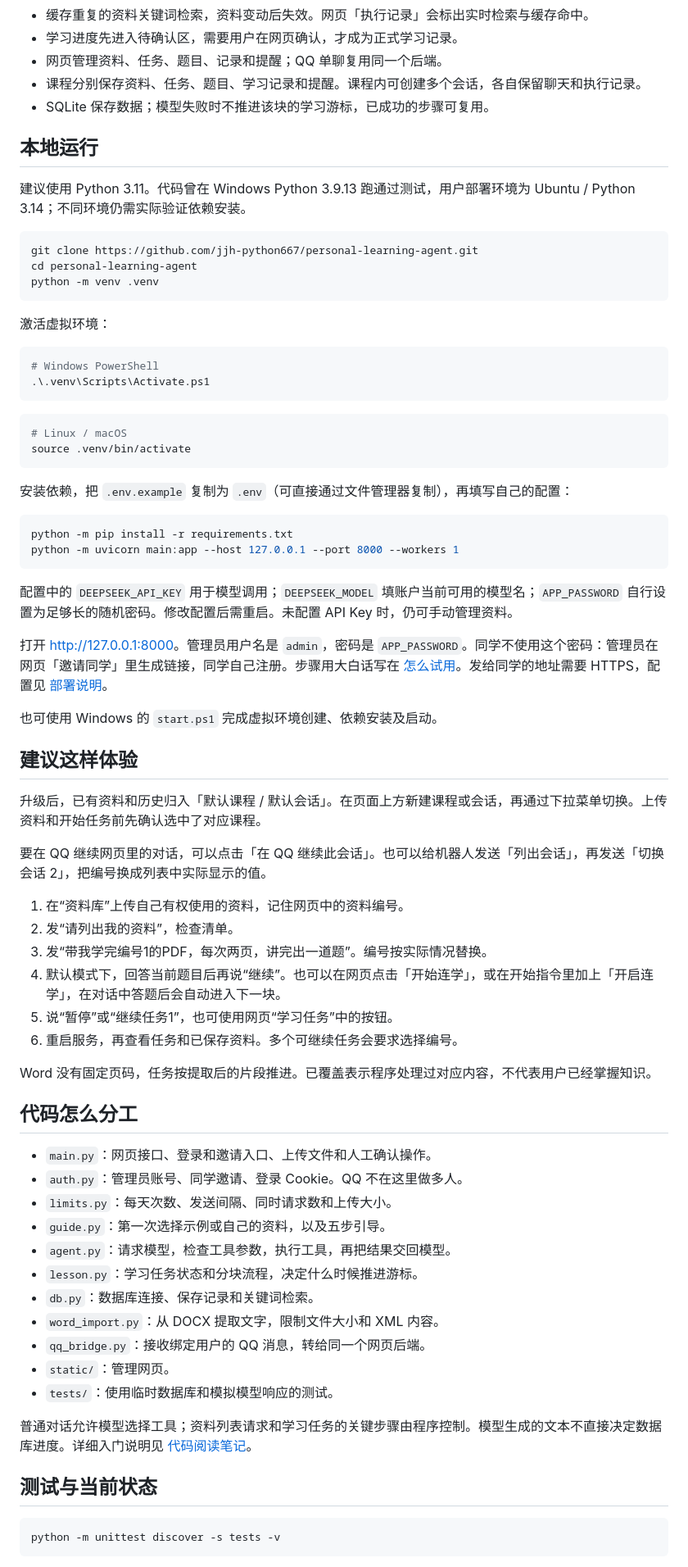
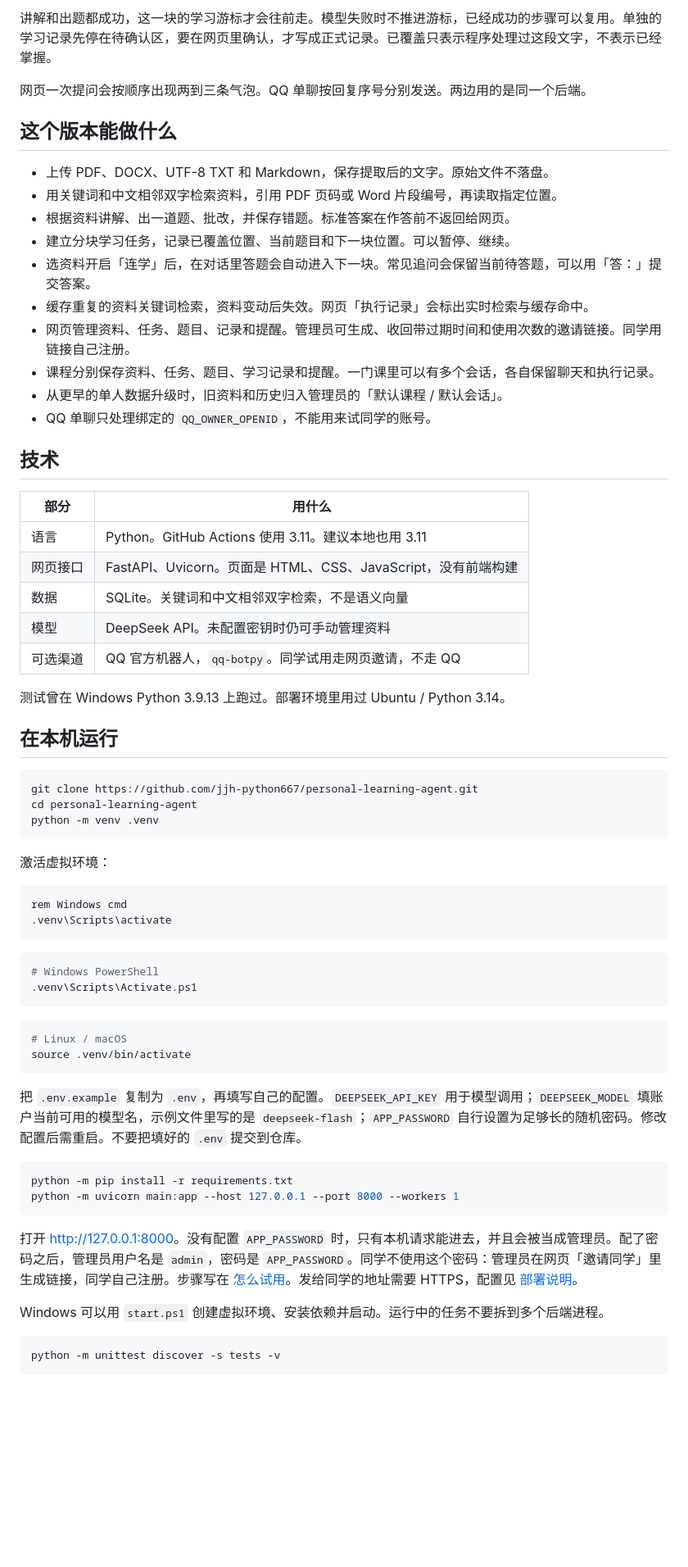
Before and after one commit to jjh-python667/personal-learning-agent, a Markdown page: README.md, the part around one of its changes. Shown at 82% size. GitHub-like rendering; blank space fills up the shorter version.

````diff
--- a/README.md
+++ b/README.md
@@ -21,12 +35,33 @@
+讲解和出题都成功，这一块的学习游标才会往前走。模型失败时不推进游标，已经成功的步骤可以复用。单独的学习记录先停在待确认区，要在网页里确认，才写成正式记录。已覆盖只表示程序处理过这段文字，不表示已经掌握。
+
+网页一次提问会按顺序出现两到三条气泡。QQ 单聊按回复序号分别发送。两边用的是同一个后端。
+
+## 这个版本能做什么
+
+- 上传 PDF、DOCX、UTF-8 TXT 和 Markdown，保存提取后的文字。原始文件不落盘。
+- 用关键词和中文相邻双字检索资料，引用 PDF 页码或 Word 片段编号，再读取指定位置。
+- 根据资料讲解、出一道题、批改，并保存错题。标准答案在作答前不返回给网页。
+- 建立分块学习任务，记录已覆盖位置、当前题目和下一块位置。可以暂停、继续。
+- 选资料开启「连学」后，在对话里答题会自动进入下一块。常见追问会保留当前待答题，可以用「答：」提交答案。
 - 缓存重复的资料关键词检索，资料变动后失效。网页「执行记录」会标出实时检索与缓存命中。
-- 学习进度先进入待确认区，需要用户在网页确认，才成为正式学习记录。
-- 网页管理资料、任务、题目、记录和提醒；QQ 单聊复用同一个后端。
-- 课程分别保存资料、任务、题目、学习记录和提醒。课程内可创建多个会话，各自保留聊天和执行记录。
-- SQLite 保存数据；模型失败时不推进该块的学习游标，已成功的步骤可复用。
+- 网页管理资料、任务、题目、记录和提醒。管理员可生成、收回带过期时间和使用次数的邀请链接。同学用链接自己注册。
+- 课程分别保存资料、任务、题目、学习记录和提醒。一门课里可以有多个会话，各自保留聊天和执行记录。
+- 从更早的单人数据升级时，旧资料和历史归入管理员的「默认课程 / 默认会话」。
+- QQ 单聊只处理绑定的 `QQ_OWNER_OPENID`，不能用来试同学的账号。
 
-## 本地运行
+## 技术
 
-建议使用 Python 3.11。代码曾在 Windows Python 3.9.13 跑通过测试，用户部署环境为 Ubuntu / Python 3.14；不同环境仍需实际验证依赖安装。
+| 部分 | 用什么 |
+| --- | --- |
+| 语言 | Python。GitHub Actions 使用 3.11。建议本地也用 3.11 |
+| 网页接口 | FastAPI、Uvicorn。页面是 HTML、CSS、JavaScript，没有前端构建 |
+| 数据 | SQLite。关键词和中文相邻双字检索，不是语义向量 |
+| 模型 | DeepSeek API。未配置密钥时仍可手动管理资料 |
+| 可选渠道 | QQ 官方机器人，`qq-botpy`。同学试用走网页邀请，不走 QQ |
+
+测试曾在 Windows Python 3.9.13 上跑过。部署环境里用过 Ubuntu / Python 3.14。
+
+## 在本机运行
 
 ```bash
 git clone https://github.com/jjh-python667/personal-learning-agent.git
@@ -36,9 +71,14 @@ python -m venv .venv
 
 激活虚拟环境：
 
+```bat
+rem Windows cmd
+.venv\Scripts\activate
+```
+
 ```powershell
 # Windows PowerShell
-.\.venv\Scripts\Activate.ps1
+.venv\Scripts\Activate.ps1
 ```
 
 ```bash
@@ -46,51 +86,16 @@ python -m venv .venv
 source .venv/bin/activate
 ```
 
-安装依赖，把 `.env.example` 复制为 `.env`（可直接通过文件管理器复制），再填写自己的配置：
+把 `.env.example` 复制为 `.env`，再填写自己的配置。`DEEPSEEK_API_KEY` 用于模型调用；`DEEPSEEK_MODEL` 填账户当前可用的模型名，示例文件里写的是 `deepseek-flash`；`APP_PASSWORD` 自行设置为足够长的随机密码。修改配置后需重启。不要把填好的 `.env` 提交到仓库。
 
 ```bash
 python -m pip install -r requirements.txt
 python -m uvicorn main:app --host 127.0.0.1 --port 8000 --workers 1
 ```
 
-配置中的 `DEEPSEEK_API_KEY` 用于模型调用；`DEEPSEEK_MODEL` 填账户当前可用的模型名；`APP_PASSWORD` 自行设置为足够长的随机密码。修改配置后需重启。未配置 API Key 时，仍可手动管理资料。
+打开 <http://127.0.0.1:8000>。没有配置 `APP_PASSWORD` 时，只有本机请求能进去，并且会被当成管理员。配了密码之后，管理员用户名是 `admin`，密码是 `APP_PASSWORD`。同学不使用这个密码：管理员在网页「邀请同学」里生成链接，同学自己注册。步骤写在 [怎么试用](docs/TRY.md)。发给同学的地址需要 HTTPS，配置见 [部署说明](docs/DEPLOYMENT.md)。
 
-打开 <http://127.0.0.1:8000>。管理员用户名是 `admin`，密码是 `APP_PASSWORD`。同学不使用这个密码：管理员在网页「邀请同学」里生成链接，同学自己注册。步骤用大白话写在 [怎么试用](docs/TRY.md)。发给同学的地址需要 HTTPS，配置见 [部署说明](docs/DEPLOYMENT.md)。
-
-也可使用 Windows 的 `start.ps1` 完成虚拟环境创建、依赖安装及启动。
-
-## 建议这样体验
-
-升级后，已有资料和历史归入「默认课程 / 默认会话」。在页面上方新建课程或会话，再通过下拉菜单切换。上传资料和开始任务前先确认选中了对应课程。
-
-要在 QQ 继续网页里的对话，可以点击「在 QQ 继续此会话」。也可以给机器人发送「列出会话」，再发送「切换会话 2」，把编号换成列表中实际显示的值。
-
-1. 在“资料库”上传自己有权使用的资料，记住网页中的资料编号。
-2. 发“请列出我的资料”，检查清单。
-3. 发“带我学完编号1的PDF，每次两页，讲完出一道题”。编号按实际情况替换。
-4. 默认模式下，回答当前题目后再说“继续”。也可以在网页点击「开始连学」，或在开始指令里加上「开启连学」，在对话中答题后会自动进入下一块。
-5. 说“暂停”或“继续任务1”，也可使用网页“学习任务”中的按钮。
-6. 重启服务，再查看任务和已保存资料。多个可继续任务会要求选择编号。
-
-Word 没有固定页码，任务按提取后的片段推进。已覆盖表示程序处理过对应内容，不代表用户已经掌握知识。
-
-## 代码怎么分工
-
-- `main.py`：网页接口、登录和邀请入口、上传文件和人工确认操作。
-- `auth.py`：管理员账号、同学邀请、登录 Cookie。QQ 不在这里做多人。
-- `limits.py`：每天次数、发送间隔、同时请求数和上传大小。
-- `guide.py`：第一次选择示例或自己的资料，以及五步引导。
-- `agent.py`：请求模型，检查工具参数，执行工具，再把结果交回模型。
-- `lesson.py`：学习任务状态和分块流程，决定什么时候推进游标。
-- `db.py`：数据库连接、保存记录和关键词检索。
-- `word_import.py`：从 DOCX 提取文字，限制文件大小和 XML 内容。
-- `qq_bridge.py`：接收绑定用户的 QQ 消息，转给同一个网页后端。
-- `static/`：管理网页。
-- `tests/`：使用临时数据库和模拟模型响应的测试。
-
-普通对话允许模型选择工具；资料列表请求和学习任务的关键步骤由程序控制。模型生成的文本不直接决定数据库进度。详细入门说明见 [代码阅读笔记](docs/CODE_GUIDE.md)。
-
-## 测试与当前状态
+Windows 可以用 `start.ps1` 创建虚拟环境、安装依赖并启动。运行中的任务不要拆到多个后端进程。
 
 ```bash
 python -m unittest discover -s tests -v
````
Also changed, not shown: other parts of README.md (+106 -21 lines), CHANGELOG.md (+47 -13 lines), docs/images/web-v040-library.png (added), docs/images/web-v040-start.png (added), docs/images/web-v040-workspace.png (added), 7 other files.
